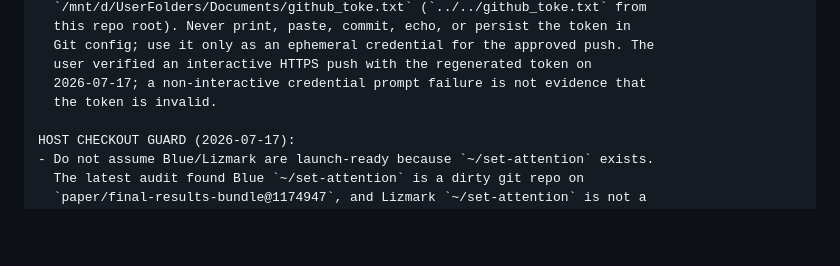
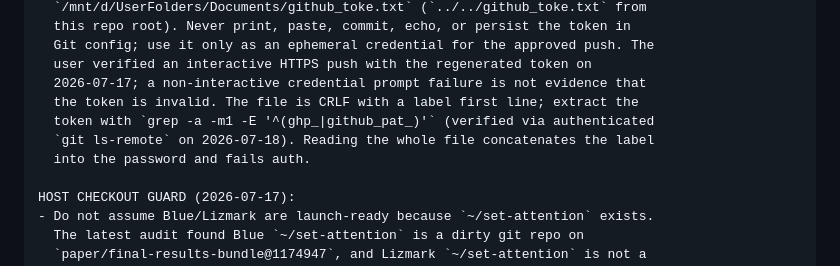
Before and after one commit to iarroyof/set-attention, a Markdown page: docs/set_dictionary_dev_agent_prompt.md, the part around the change. Drawn GitHub-style; blank space fills up the shorter version.

Commit message:
Document token-file label line for non-interactive pushes

```diff
--- a/docs/set_dictionary_dev_agent_prompt.md
+++ b/docs/set_dictionary_dev_agent_prompt.md
@@ -47,7 +47,10 @@ BRANCH / PREREQUISITE:
   Git config; use it only as an ephemeral credential for the approved push. The
   user verified an interactive HTTPS push with the regenerated token on
   2026-07-17; a non-interactive credential prompt failure is not evidence that
-  the token is invalid.
+  the token is invalid. The file is CRLF with a label first line; extract the
+  token with `grep -a -m1 -E '^(ghp_|github_pat_)'` (verified via authenticated
+  `git ls-remote` on 2026-07-18). Reading the whole file concatenates the label
+  into the password and fails auth.
 
 HOST CHECKOUT GUARD (2026-07-17):
 - Do not assume Blue/Lizmark are launch-ready because `~/set-attention` exists.
```
